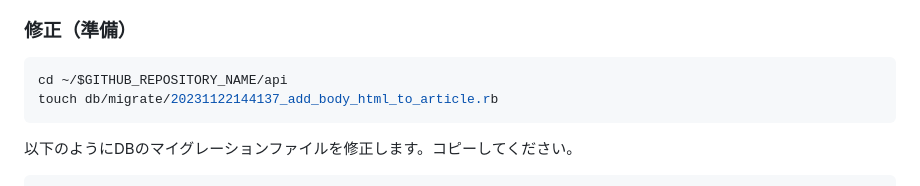
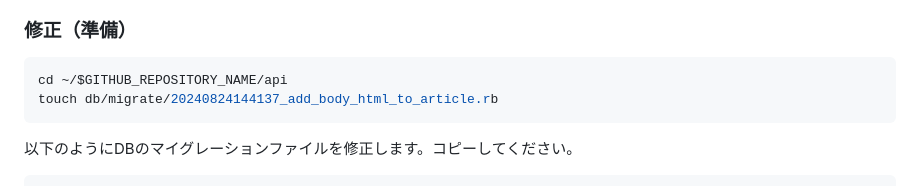
Before and after one commit to zenn-dev/google-cloud-workshop-202311-xenn, a Markdown page: tutorial_ja.md, the part around the change. GitHub-like rendering.

Commit message:
fix: 念の為マイグレーションファイルの日付を修正

````diff
--- a/tutorial_ja.md
+++ b/tutorial_ja.md
@@ -313,7 +313,7 @@ gcloud run deploy xenn-web \
 
 ```sh
 cd ~/$GITHUB_REPOSITORY_NAME/api
-touch db/migrate/20231122144137_add_body_html_to_article.rb
+touch db/migrate/20240824144137_add_body_html_to_article.rb
 ```
 
 以下のようにDBのマイグレーションファイルを修正します。コピーしてください。
````
